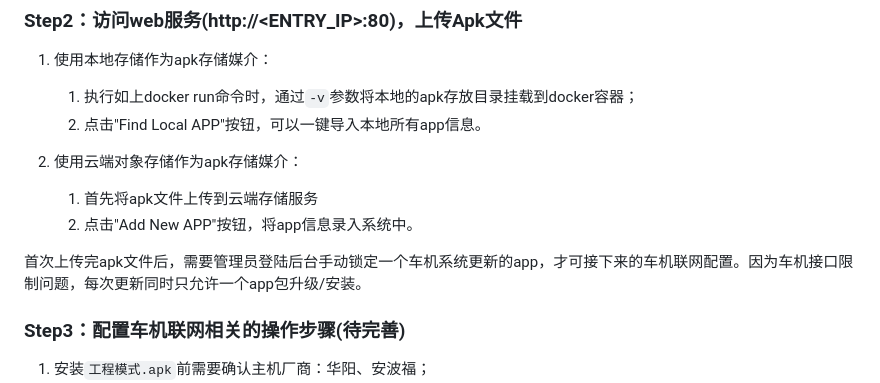
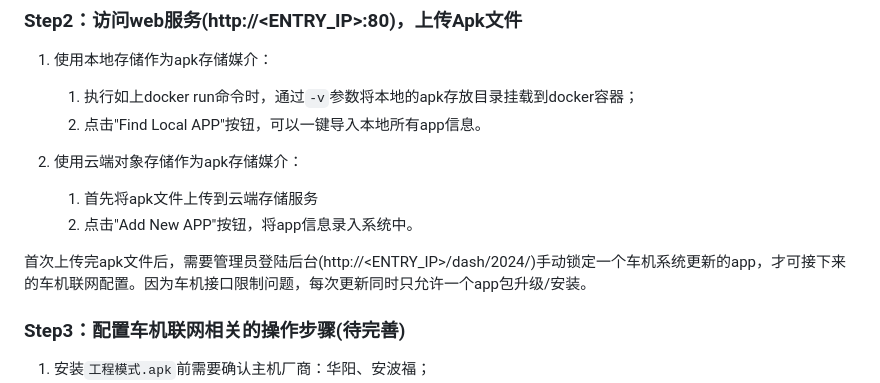
Before and after one commit to car-factory/car_apk_manager, a Markdown page: README.md, the part around the change. Drawn GitHub-style.

```diff
--- a/README.md
+++ b/README.md
@@ -82,7 +82,7 @@ $ docker exec -it car_apk_manager \
      1. 首先将apk文件上传到云端存储服务
      2. 点击"Add New APP"按钮，将app信息录入系统中。
 
-  首次上传完apk文件后，需要管理员登陆后台手动锁定一个车机系统更新的app，才可接下来的车机联网配置。因为车机接口限制问题，每次更新同时只允许一个app包升级/安装。
+  首次上传完apk文件后，需要管理员登陆后台(http://<ENTRY_IP>/dash/2024/)手动锁定一个车机系统更新的app，才可接下来的车机联网配置。因为车机接口限制问题，每次更新同时只允许一个app包升级/安装。
 
 ### Step3：配置车机联网相关的操作步骤(待完善)
 
```
